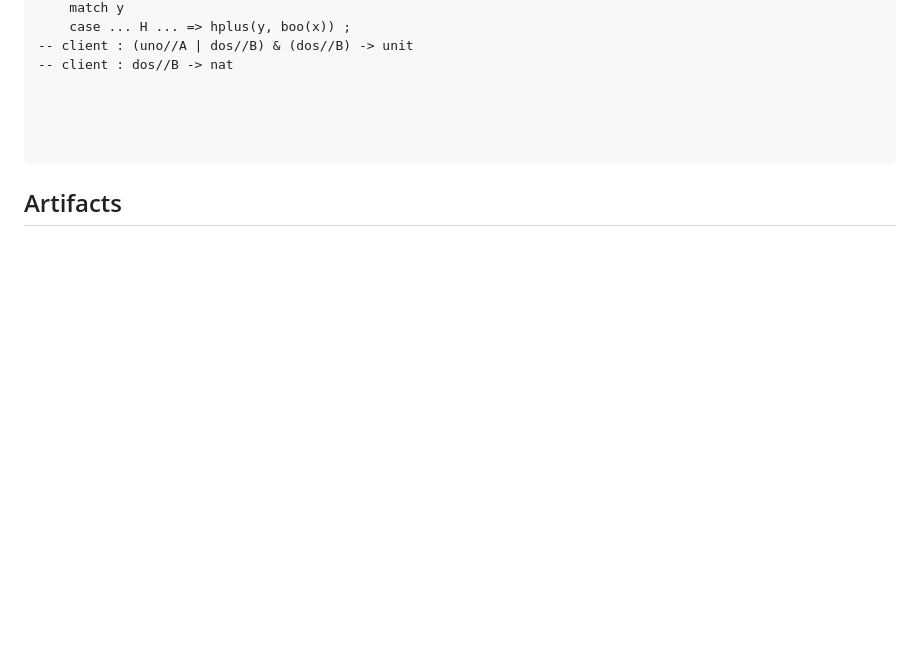
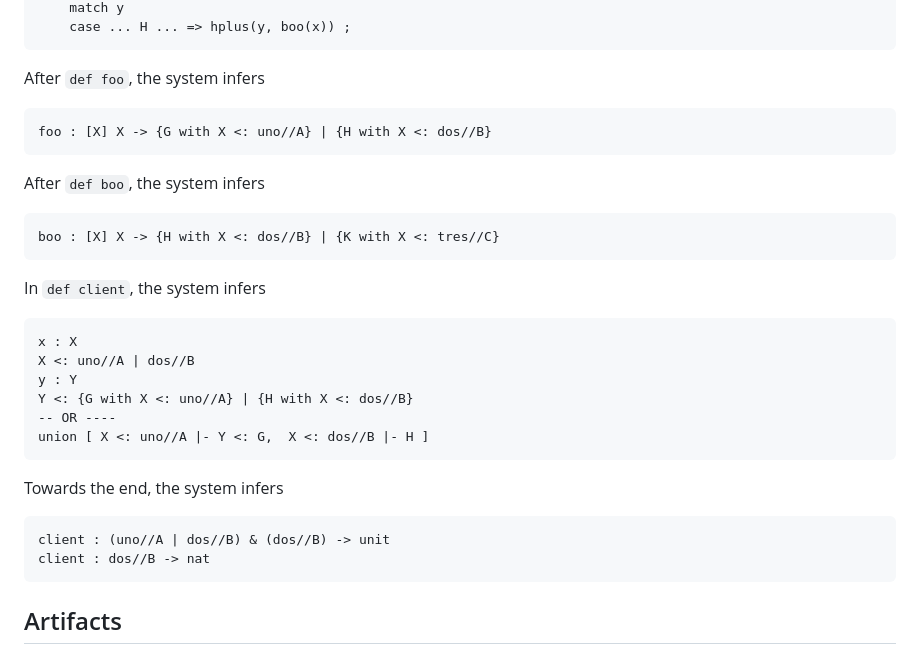
Before and after one commit to tlogan/ERST, a Markdown page: README.md, the part around the change printed below. GitHub-like rendering; blank space fills up the shorter version.

````diff
--- a/README.md
+++ b/README.md
@@ -76,12 +117,34 @@ def client x =>
     match y
     case ... H ... => hplus(y, boo(x)) ;
--- client : (uno//A | dos//B) & (dos//B) -> unit
--- client : dos//B -> nat
+```
+
+After `def foo`, the system infers
+```
+foo : [X] X -> {G with X <: uno//A} | {H with X <: dos//B}
+```
+
+After `def boo`, the system infers
+```
+boo : [X] X -> {H with X <: dos//B} | {K with X <: tres//C}
+```
+
+In `def client`, the system infers
+```
+x : X
+X <: uno//A | dos//B
+y : Y
+Y <: {G with X <: uno//A} | {H with X <: dos//B}
+-- OR ----
+union [ X <: uno//A |- Y <: G,  X <: dos//B |- H ]
+```
+
+Towards the end, the system infers
+```
+client : (uno//A | dos//B) & (dos//B) -> unit
+client : dos//B -> nat
+```
 
 
-
-
-```
 
 <!--
 --------
````
Also changed, not shown: other parts of README.md (+54 -13 lines).
